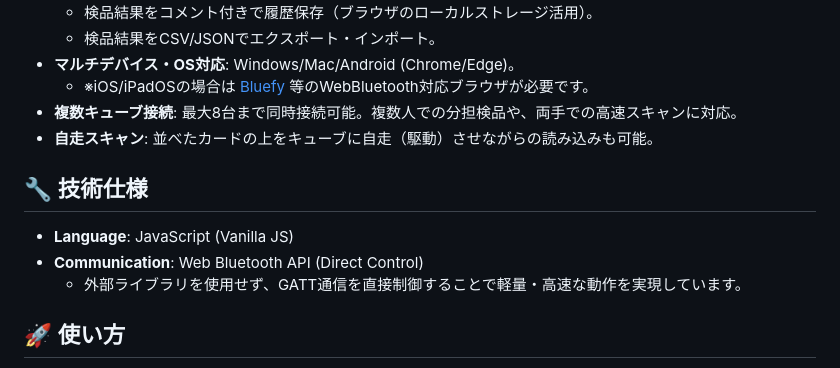
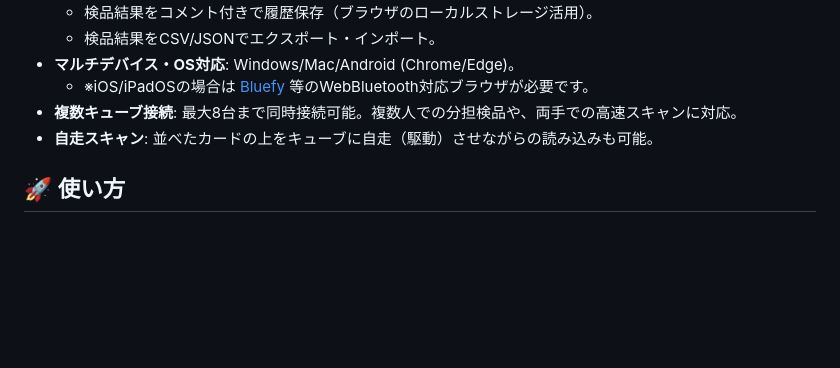
Before and after one commit to akichika/toio-playground-card-counter-unofficial, a Markdown page: README.md, the part around the change. GitHub-like rendering; blank space fills up the shorter version.

Commit message:
Remove technical specifications from README
Removed technical specifications section from README.

```diff
--- a/README.md
+++ b/README.md
@@ -39,11 +39,6 @@ Unofficial toio Playground Card Counter for inspecting card sets in workshops an
 - **複数キューブ接続**: 最大8台まで同時接続可能。複数人での分担検品や、両手での高速スキャンに対応。
 - **自走スキャン**: 並べたカードの上をキューブに自走（駆動）させながらの読み込みも可能。
 
-## 🔧 技術仕様
-- **Language**: JavaScript (Vanilla JS)
-- **Communication**: Web Bluetooth API (Direct Control)
-  - 外部ライブラリを使用せず、GATT通信を直接制御することで軽量・高速な動作を実現しています。
-
 ## 🚀 使い方
 1. [アプリ](https://akichika.github.io/toio-playground-card-counter-unofficial/)を開く。
 2. **「toio キューブ 接続」**ボタンからキューブをペアリング。
```
